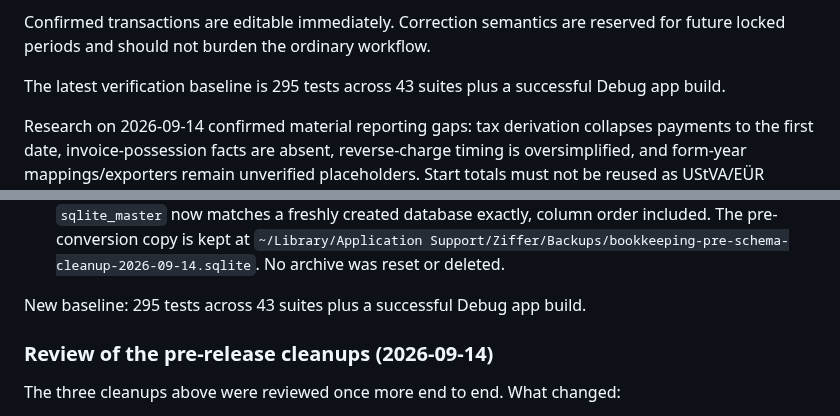
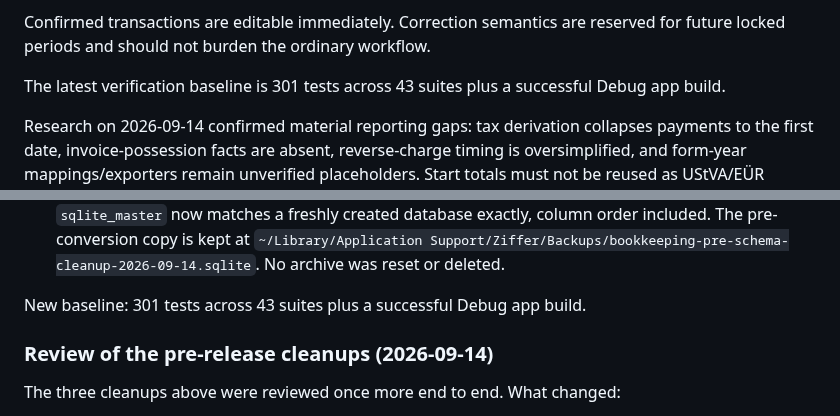
Before and after one commit to pietz/pfennig, a Markdown page: docs/status.md, 2 parts joined by grey strips. Drawn GitHub-style.

Commit message:
Update test baseline after merging prompt and interface polish
Co-Authored-By: Claude Fable 5.1 <noreply@anthropic.com>

```diff
--- a/docs/status.md
+++ b/docs/status.md
@@ -67,7 +67,7 @@ The core local bookkeeping loop works:
 
 Confirmed transactions are editable immediately. Correction semantics are reserved for future locked periods and should not burden the ordinary workflow.
 
-The latest verification baseline is 295 tests across 43 suites plus a successful Debug app build.
+The latest verification baseline is 301 tests across 43 suites plus a successful Debug app build.
 
 Research on 2026-09-14 confirmed material reporting gaps: tax derivation collapses payments to the first date, invoice-possession facts are absent, reverse-charge timing is oversimplified, and form-year mappings/exporters remain unverified placeholders. Start totals must not be reused as UStVA/EÜR values. See [workflow/output research](research-user-workflow.md) for the bounded report and import increments; no feature implementation or tax filing was performed in that research.
 
@@ -146,7 +146,7 @@ no code ever wrote.
   `~/Library/Application Support/Ziffer/Backups/bookkeeping-pre-schema-cleanup-2026-09-14.sqlite`.
   No archive was reset or deleted.
 
-New baseline: 295 tests across 43 suites plus a successful Debug app build.
+New baseline: 301 tests across 43 suites plus a successful Debug app build.
 
 ### Review of the pre-release cleanups (2026-09-14)
 
```
